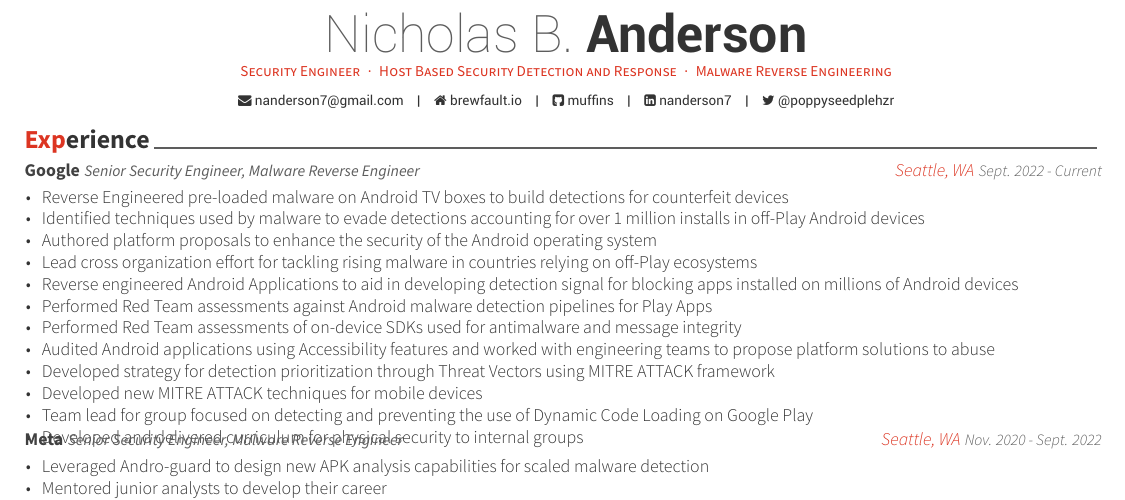
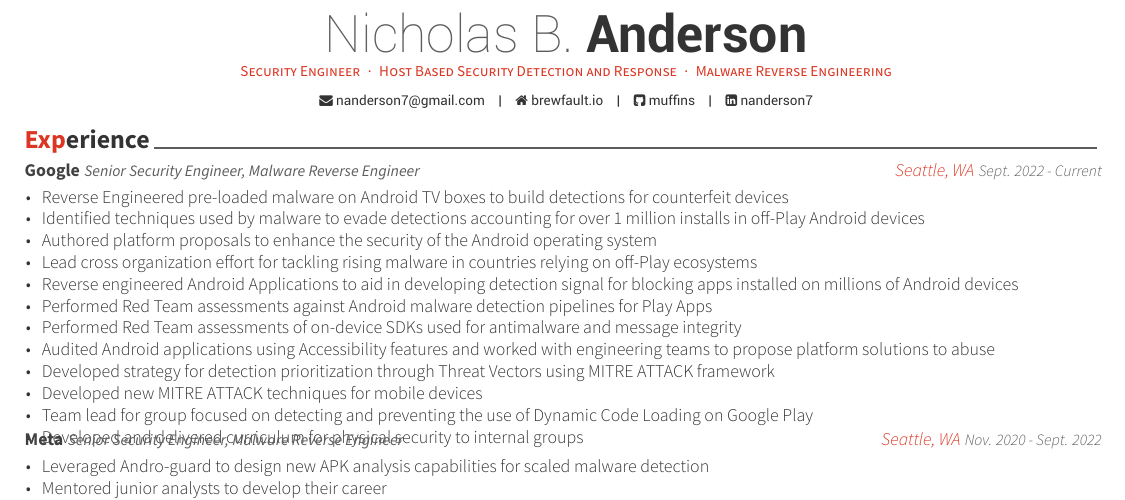
Before and after one commit to muffins/resume, a LaTeX CV (resume_full_cv.tex): part of page 1 of 2, cut so that both start at the same text. Compiled offline with XeLaTeX.

Commit message:
remove twitter

```diff
--- a/resume_full_cv.tex
+++ b/resume_full_cv.tex
@@ -74,7 +74,7 @@
 \linkedin{nanderson7}
 %\skype{skypeid}
 %\stackoverflow{SOid}{SOname}
-\twitter{@poppyseedplehzr}
+%\twitter{@poppyseedplehzr}
 %\reddit{reddit account}
 %\xing{xing name}
 %\extrainfo{test} % Other text you want to include on this line
```
